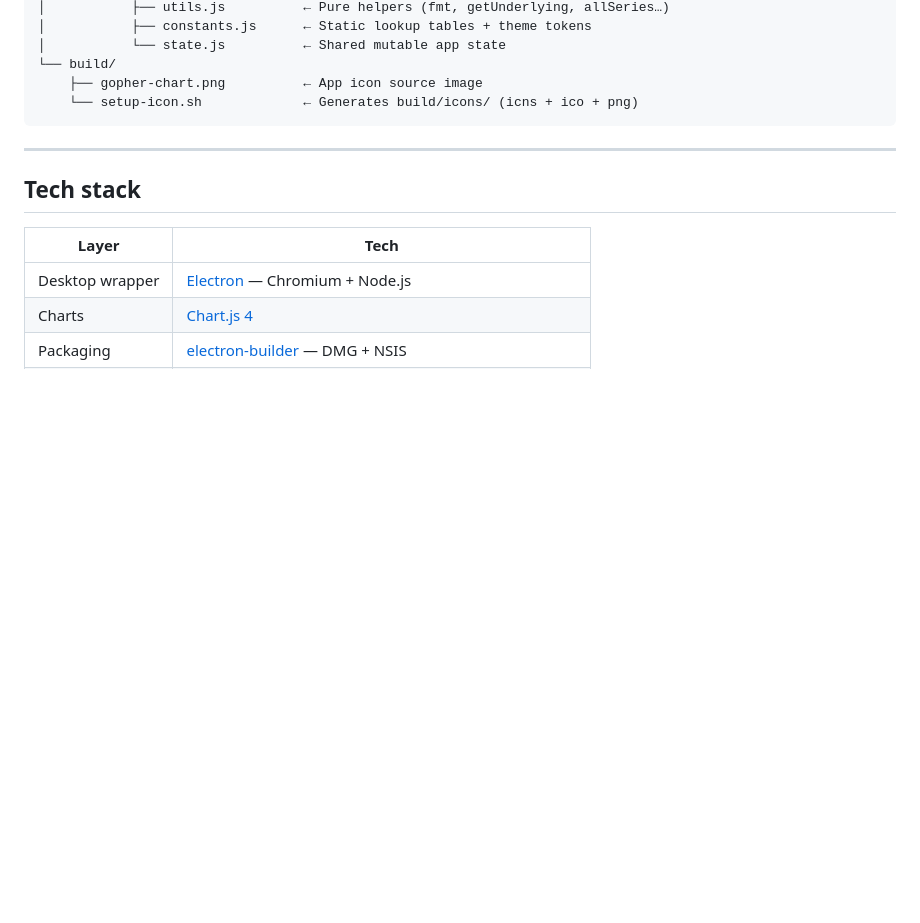
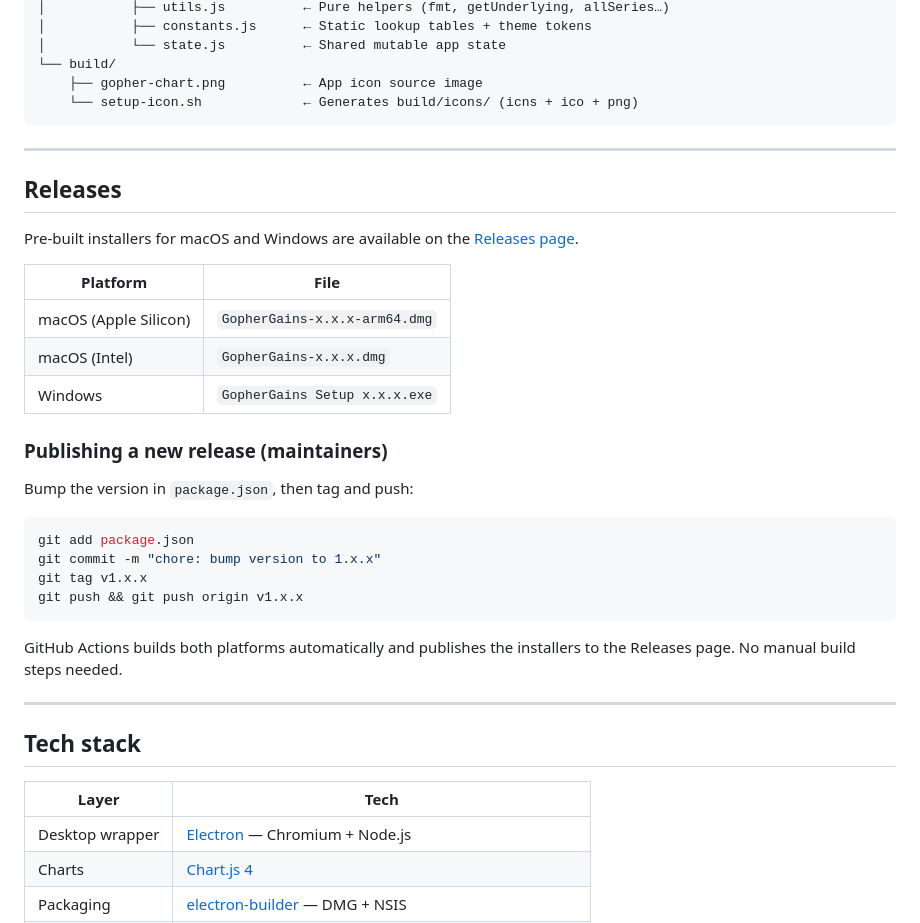
Before and after one commit to SSR-dev-hub/GopherGains, a Markdown page: README.md, the part around the change. GitHub-like rendering; blank space fills up the shorter version.

Commit message:
add release details to readme

````diff
--- a/README.md
+++ b/README.md
@@ -108,6 +108,31 @@ zeroday/
 
 ---
 
+## Releases
+
+Pre-built installers for macOS and Windows are available on the [Releases page](../../releases/latest).
+
+| Platform | File |
+|---|---|
+| macOS (Apple Silicon) | `GopherGains-x.x.x-arm64.dmg` |
+| macOS (Intel) | `GopherGains-x.x.x.dmg` |
+| Windows | `GopherGains Setup x.x.x.exe` |
+
+### Publishing a new release (maintainers)
+
+Bump the version in `package.json`, then tag and push:
+
+```bash
+git add package.json
+git commit -m "chore: bump version to 1.x.x"
+git tag v1.x.x
+git push && git push origin v1.x.x
+```
+
+GitHub Actions builds both platforms automatically and publishes the installers to the Releases page. No manual build steps needed.
+
+---
+
 ## Tech stack
 
 | Layer | Tech |
````
